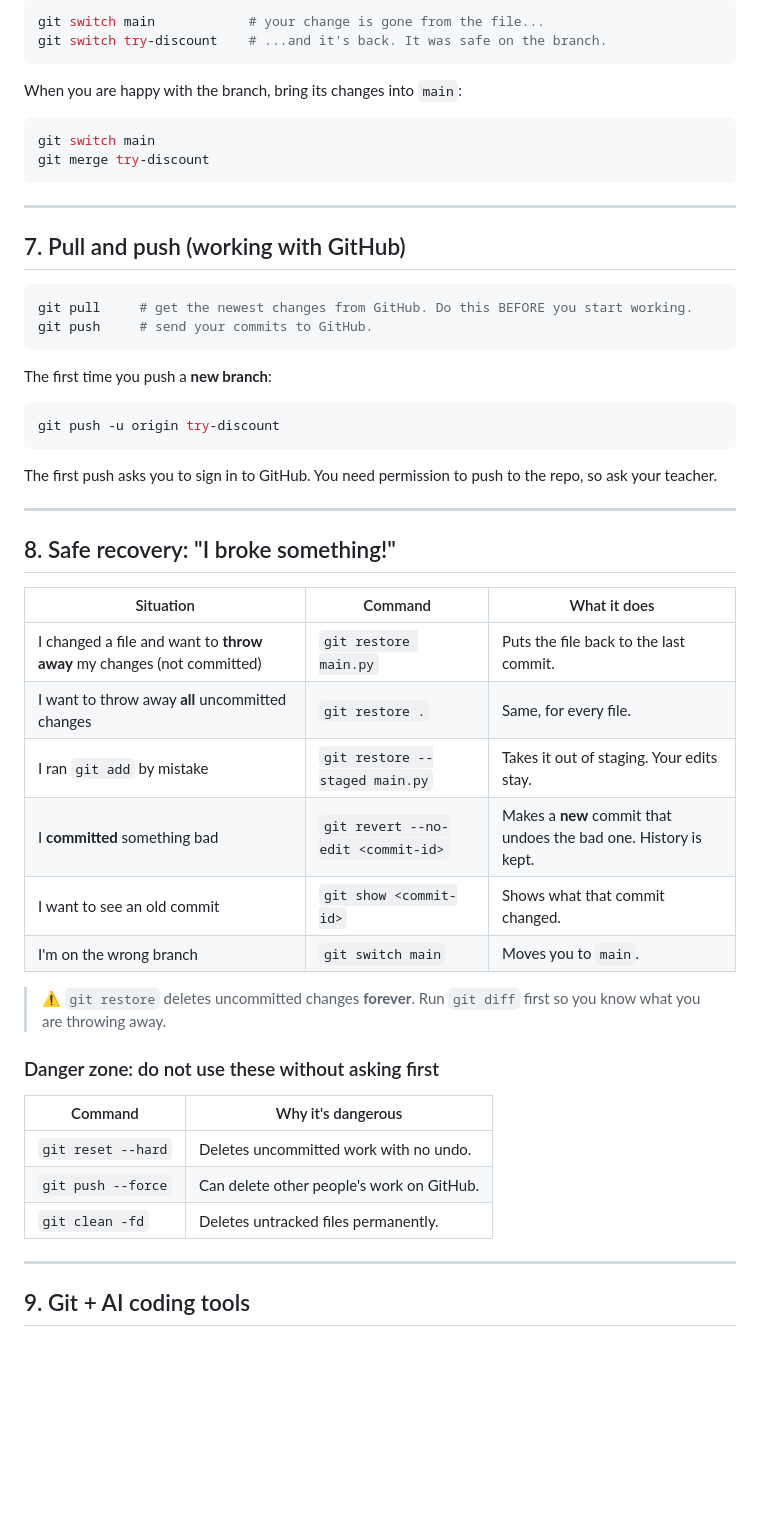
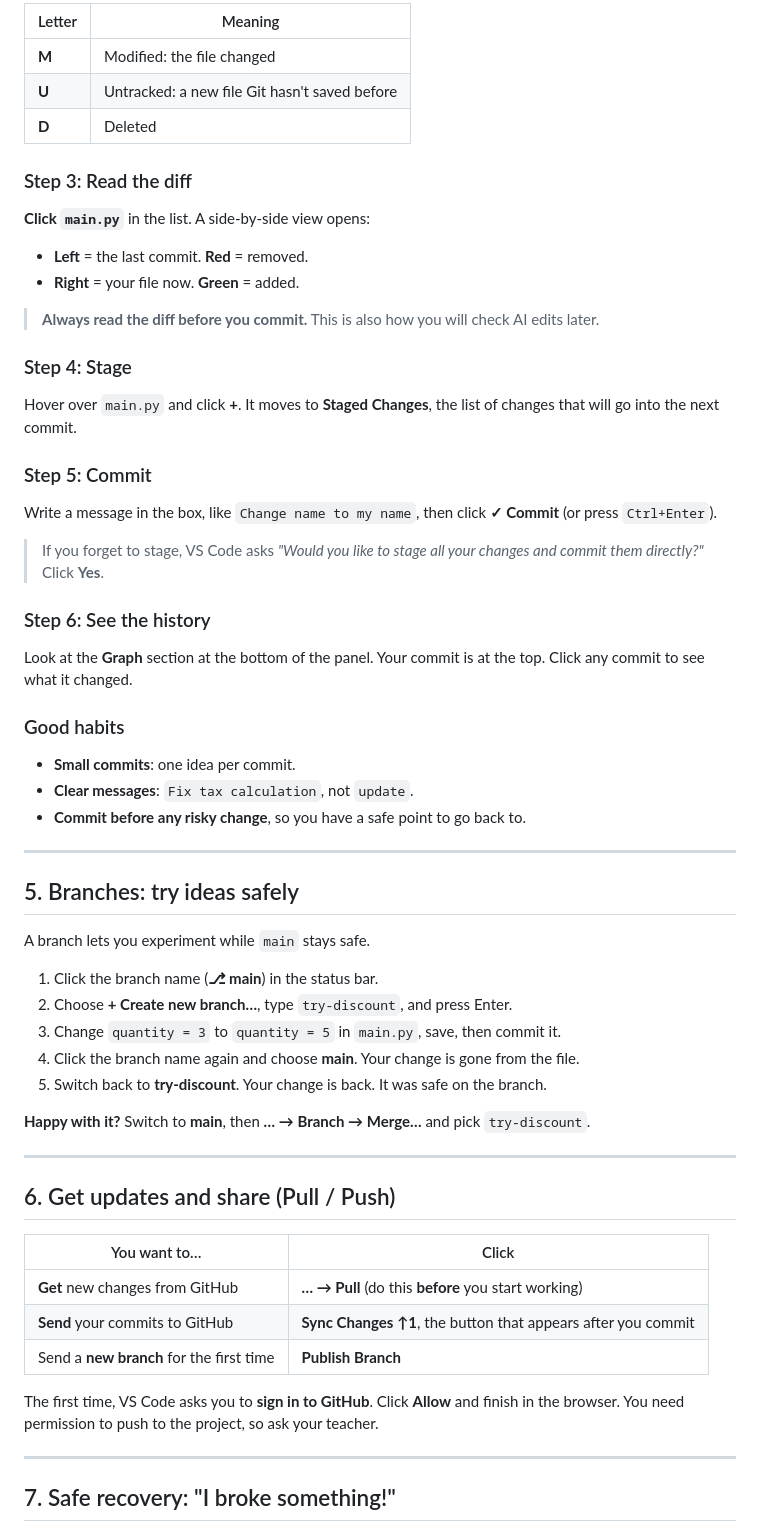
Before and after one commit to Yousefeslam214/python, a Markdown page: lessons/session_1_git_github.md, the part around one of its changes. Drawn GitHub-style; blank space fills up the shorter version.

````diff
--- a/lessons/session_1_git_github.md
+++ b/lessons/session_1_git_github.md
@@ -181,57 +94,66 @@ Switch back and watch the file:
 
-```bash
-git switch main            # your change is gone from the file...
-git switch try-discount    # ...and it's back. It was safe on the branch.
-```
+| Letter | Meaning |
+|---|---|
+| **M** | Modified: the file changed |
+| **U** | Untracked: a new file Git hasn't saved before |
+| **D** | Deleted |
 
-When you are happy with the branch, bring its changes into `main`:
+### Step 3: Read the diff
 
-```bash
-git switch main
-git merge try-discount
-```
+**Click `main.py`** in the list. A side-by-side view opens:
+
+- **Left** = the last commit. **Red** = removed.
+- **Right** = your file now. **Green** = added.
+
+> **Always read the diff before you commit.** This is also how you will check AI edits later.
+
+### Step 4: Stage
+
+Hover over `main.py` and click **+**. It moves to **Staged Changes**, the list of changes that will go into the next commit.
+
+### Step 5: Commit
+
+Write a message in the box, like `Change name to my name`, then click **✓ Commit** (or press `Ctrl+Enter`).
+
+> If you forget to stage, VS Code asks *"Would you like to stage all your changes and commit them directly?"* Click **Yes**.
+
+### Step 6: See the history
+
+Look at the **Graph** section at the bottom of the panel. Your commit is at the top. Click any commit to see what it changed.
+
+### Good habits
+
+- **Small commits**: one idea per commit.
+- **Clear messages**: `Fix tax calculation`, not `update`.
+- **Commit before any risky change**, so you have a safe point to go back to.
 
 ---
 
-## 7. Pull and push (working with GitHub)
+## 5. Branches: try ideas safely
 
-```bash
-git pull     # get the newest changes from GitHub. Do this BEFORE you start working.
-git push     # send your commits to GitHub.
-```
+A branch lets you experiment while `main` stays safe.
 
-The first time you push a **new branch**:
+1. Click the branch name (**⎇ main**) in the status bar.
+2. Choose **+ Create new branch…**, type `try-discount`, and press Enter.
+3. Change `quantity = 3` to `quantity = 5` in `main.py`, save, then commit it.
+4. Click the branch name again and choose **main**. Your change is gone from the file.
+5. Switch back to **try-discount**. Your change is back. It was safe on the branch.
 
-```bash
-git push -u origin try-discount
-```
-
-The first push asks you to sign in to GitHub. You need permission to push to the repo, so ask your teacher.
+**Happy with it?** Switch to **main**, then **… → Branch → Merge…** and pick `try-discount`.
 
 ---
 
-## 8. Safe recovery: "I broke something!"
+## 6. Get updates and share (Pull / Push)
 
-| Situation | Command | What it does |
-|---|---|---|
-| I changed a file and want to **throw away** my changes (not committed) | `git restore main.py` | Puts the file back to the last commit. |
-| I want to throw away **all** uncommitted changes | `git restore .` | Same, for every file. |
-| I ran `git add` by mistake | `git restore --staged main.py` | Takes it out of staging. Your edits stay. |
-| I **committed** something bad | `git revert --no-edit <commit-id>` | Makes a **new** commit that undoes the bad one. History is kept. |
-| I want to see an old commit | `git show <commit-id>` | Shows what that commit changed. |
-| I'm on the wrong branch | `git switch main` | Moves you to `main`. |
+| You want to… | Click |
+|---|---|
+| **Get** new changes from GitHub | **… → Pull** (do this **before** you start working) |
+| **Send** your commits to GitHub | **Sync Changes ↑1**, the button that appears after you commit |
+| Send a **new branch** for the first time | **Publish Branch** |
 
-> ⚠️ `git restore` deletes uncommitted changes **forever**. Run `git diff` first so you know what you are throwing away.
-
-### Danger zone: do not use these without asking first
-
-| Command | Why it's dangerous |
-|---|---|
-| `git reset --hard` | Deletes uncommitted work with no undo. |
-| `git push --force` | Can delete other people's work on GitHub. |
-| `git clean -fd` | Deletes untracked files permanently. |
+The first time, VS Code asks you to **sign in to GitHub**. Click **Allow** and finish in the browser. You need permission to push to the project, so ask your teacher.
 
 ---
 
-## 9. Git + AI coding tools
+## 7. Safe recovery: "I broke something!"
 
````
Also changed, not shown: other parts of lessons/session_1_git_github.md (+102 -176 lines).
